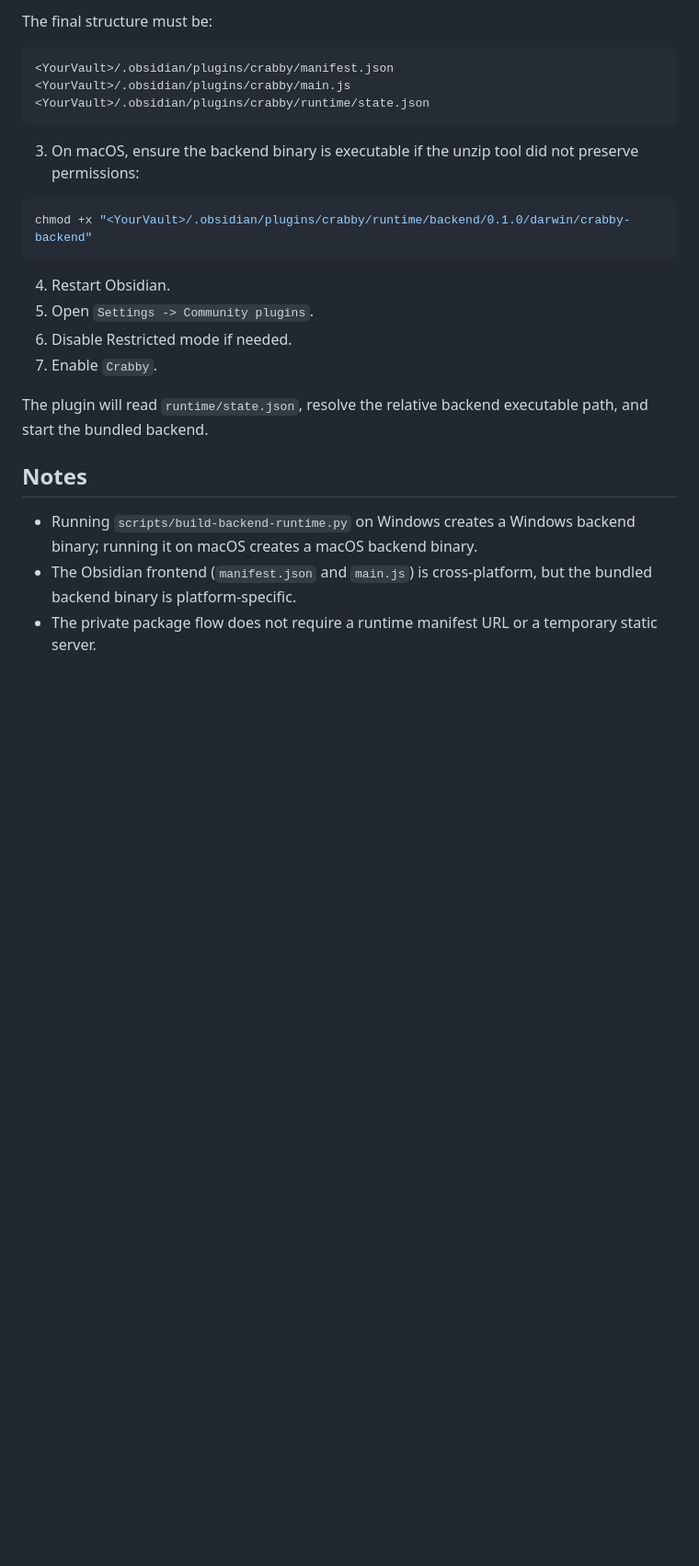
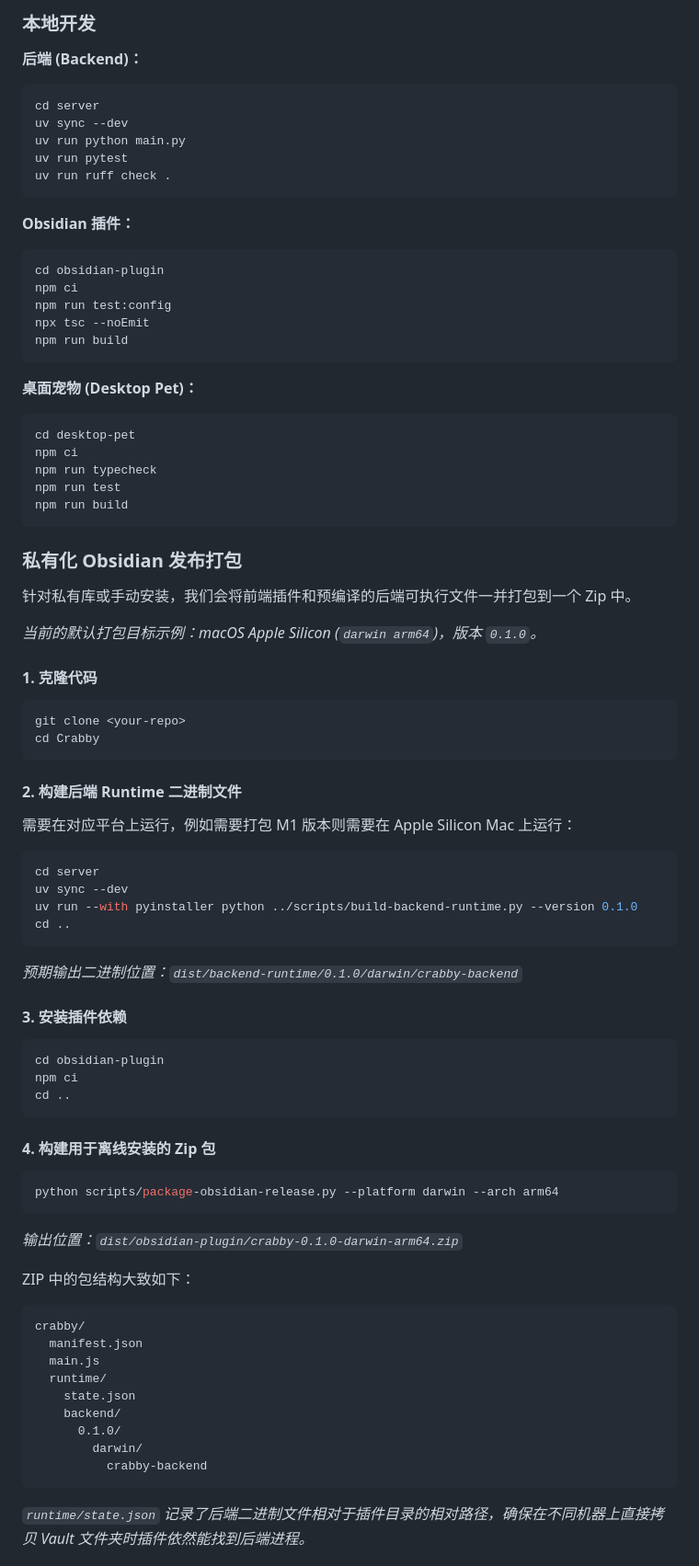
Before and after one commit to Mengzeovo/Crabby, a Markdown page: README.md, the part around one of its changes. Shown at 92% size. Rendered like a GitHub page; blank space fills up the shorter version.

Commit message:
docs: 更新 README.md，调整内容结构并添加中文翻译
Co-authored-by: Copilot <copilot@github.com>

````diff
--- a/README.md
+++ b/README.md
@@ -127,28 +154,80 @@ crabby/
 ```
 
-The final structure must be:
+### 本地开发
 
-```text
-<YourVault>/.obsidian/plugins/crabby/manifest.json
-<YourVault>/.obsidian/plugins/crabby/main.js
-<YourVault>/.obsidian/plugins/crabby/runtime/state.json
+**后端 (Backend)：**
+```bash
+cd server
+uv sync --dev
+uv run python main.py
+uv run pytest
+uv run ruff check .
 ```
 
-3. On macOS, ensure the backend binary is executable if the unzip tool did not preserve permissions:
-
+**Obsidian 插件：**
 ```bash
-chmod +x "<YourVault>/.obsidian/plugins/crabby/runtime/backend/0.1.0/darwin/crabby-backend"
+cd obsidian-plugin
+npm ci
+npm run test:config
+npx tsc --noEmit
+npm run build
 ```
 
-4. Restart Obsidian.
-5. Open `Settings -> Community plugins`.
-6. Disable Restricted mode if needed.
-7. Enable `Crabby`.
+**桌面宠物 (Desktop Pet)：**
+```bash
+cd desktop-pet
+npm ci
+npm run typecheck
+npm run test
+npm run build
+```
 
-The plugin will read `runtime/state.json`, resolve the relative backend executable path, and start the bundled backend.
+### 私有化 Obsidian 发布打包
 
-## Notes
+针对私有库或手动安装，我们会将前端插件和预编译的后端可执行文件一并打包到一个 Zip 中。
 
-- Running `scripts/build-backend-runtime.py` on Windows creates a Windows backend binary; running it on macOS creates a macOS backend binary.
-- The Obsidian frontend (`manifest.json` and `main.js`) is cross-platform, but the bundled backend binary is platform-specific.
-- The private package flow does not require a runtime manifest URL or a temporary static server.
+*当前的默认打包目标示例：macOS Apple Silicon (`darwin arm64`)，版本 `0.1.0`。*
+
+#### 1. 克隆代码
+```bash
+git clone <your-repo>
+cd Crabby
+```
+
+#### 2. 构建后端 Runtime 二进制文件
+需要在对应平台上运行，例如需要打包 M1 版本则需要在 Apple Silicon Mac 上运行：
+```bash
+cd server
+uv sync --dev
+uv run --with pyinstaller python ../scripts/build-backend-runtime.py --version 0.1.0
+cd ..
+```
+*预期输出二进制位置：`dist/backend-runtime/0.1.0/darwin/crabby-backend`*
+
+#### 3. 安装插件依赖
+```bash
+cd obsidian-plugin
+npm ci
+cd ..
+```
+
+#### 4. 构建用于离线安装的 Zip 包
+```bash
+python scripts/package-obsidian-release.py --platform darwin --arch arm64
+```
+*输出位置：`dist/obsidian-plugin/crabby-0.1.0-darwin-arm64.zip`*
+
+ZIP 中的包结构大致如下：
+```text
+crabby/
+  manifest.json
+  main.js
+  runtime/
+    state.json
+    backend/
+      0.1.0/
+        darwin/
+          crabby-backend
+```
+*`runtime/state.json` 记录了后端二进制文件相对于插件目录的相对路径，确保在不同机器上直接拷贝 Vault 文件夹时插件依然能找到后端进程。*
+
````
Also changed, not shown: other parts of README.md (+96 -44 lines).
